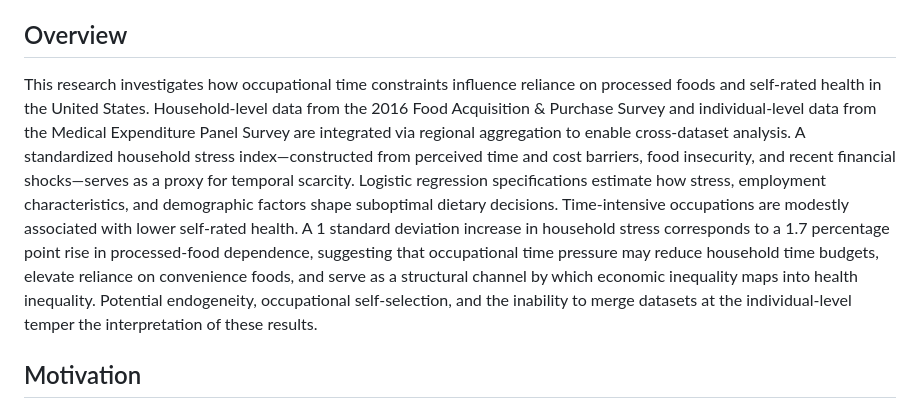
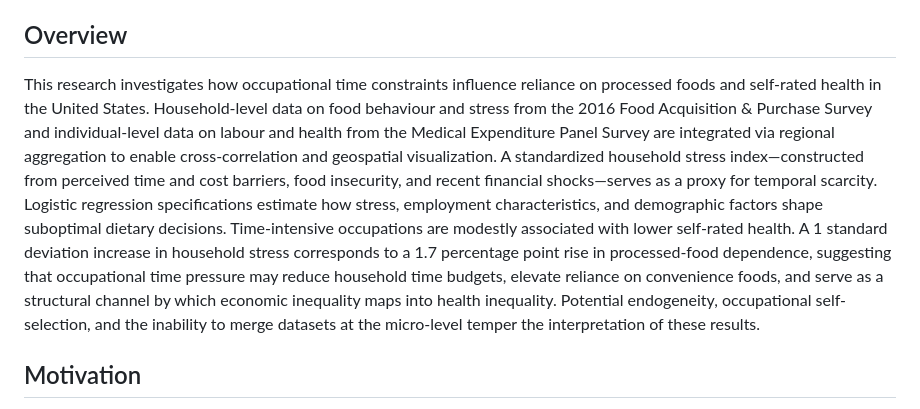
Before and after one commit to suha2502/econometrics-portfolio, a Markdown page: labour-time-nutrition/README.md, the part around one of its changes. Rendered like a GitHub page.

```diff
--- a/labour-time-nutrition/README.md
+++ b/labour-time-nutrition/README.md
@@ -6,7 +6,7 @@
 
 ## Overview
 
-This research investigates how occupational time constraints influence reliance on processed foods and self-rated health in the United States. Household-level data from the 2016 Food Acquisition & Purchase Survey and individual-level data from the Medical Expenditure Panel Survey are integrated via regional aggregation to enable cross-dataset analysis. A standardized household stress index—constructed from perceived time and cost barriers, food insecurity, and recent financial shocks—serves as a proxy for temporal scarcity. Logistic regression specifications estimate how stress, employment characteristics, and demographic factors shape suboptimal dietary decisions. Time-intensive occupations are modestly associated with lower self-rated health. A 1 standard deviation increase in household stress corresponds to a 1.7 percentage point rise in processed-food dependence, suggesting that occupational time pressure may reduce household time budgets, elevate reliance on convenience foods, and serve as a structural channel by which economic inequality maps into health inequality. Potential endogeneity, occupational self-selection, and the inability to merge datasets at the individual-level temper the interpretation of these results.
+This research investigates how occupational time constraints influence reliance on processed foods and self-rated health in the United States. Household-level data on food behaviour and stress from the 2016 Food Acquisition & Purchase Survey and individual-level data on labour and health from the Medical Expenditure Panel Survey are integrated via regional aggregation to enable cross-correlation and geospatial visualization. A standardized household stress index—constructed from perceived time and cost barriers, food insecurity, and recent financial shocks—serves as a proxy for temporal scarcity. Logistic regression specifications estimate how stress, employment characteristics, and demographic factors shape suboptimal dietary decisions. Time-intensive occupations are modestly associated with lower self-rated health. A 1 standard deviation increase in household stress corresponds to a 1.7 percentage point rise in processed-food dependence, suggesting that occupational time pressure may reduce household time budgets, elevate reliance on convenience foods, and serve as a structural channel by which economic inequality maps into health inequality. Potential endogeneity, occupational self-selection, and the inability to merge datasets at the micro-level temper the interpretation of these results.
 
 ## Motivation
 
```
Also changed, not shown: other parts of labour-time-nutrition/README.md (+3 -2 lines).
